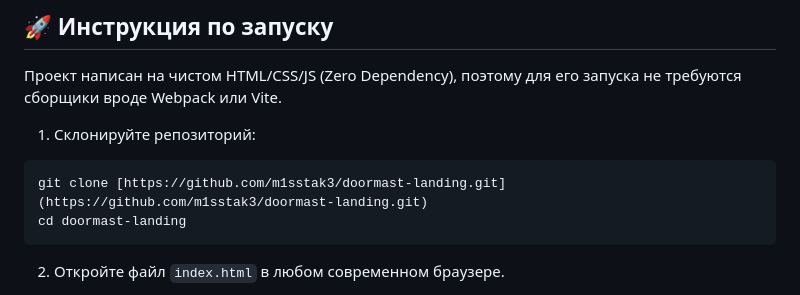
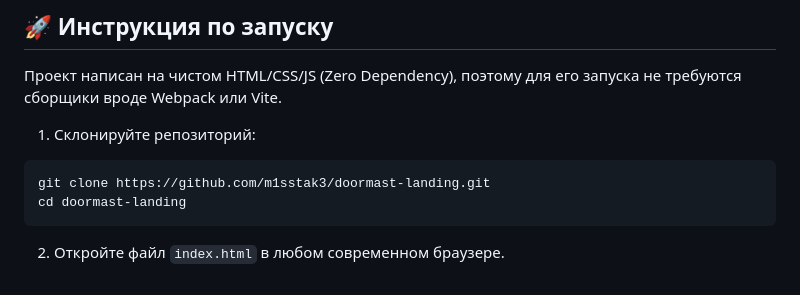
Before and after one commit to m1sstak3/doormast-landing-page, a Markdown page: README.md, the part around the change. Drawn GitHub-style.

````diff
--- a/README.md
+++ b/README.md
@@ -71,7 +71,7 @@
 
 1. Склонируйте репозиторий:
 ```bash
-git clone [https://github.com/m1sstak3/doormast-landing.git](https://github.com/m1sstak3/doormast-landing.git)
+git clone https://github.com/m1sstak3/doormast-landing.git
 cd doormast-landing
 ```
 2. Откройте файл `index.html` в любом современном браузере.
````
